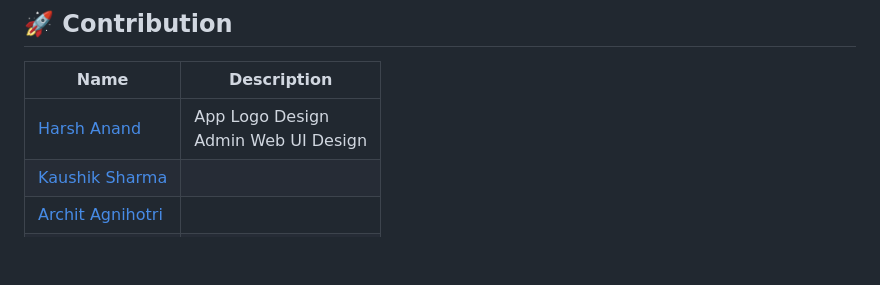
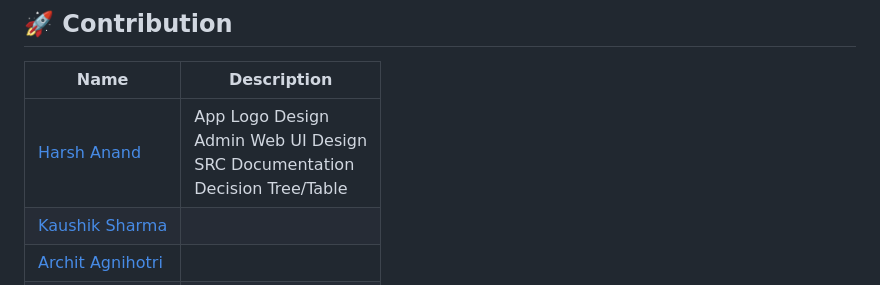
Before and after one commit to MeetKaushikSharma/Disaster-Management, a Markdown page: README.md, the part around the change. Drawn GitHub-style; blank space fills up the shorter version.

```diff
--- a/README.md
+++ b/README.md
@@ -191,7 +191,7 @@ flutter run
 
 | Name | Description |
 |---------|-------------|
-| [Harsh Anand](https://github.com/HarshAnand143) | App Logo Design <br> Admin Web UI Design |
+| [Harsh Anand](https://github.com/HarshAnand143) | App Logo Design <br> Admin Web UI Design <br> SRC Documentation <br> Decision Tree/Table |
 | [Kaushik Sharma](https://github.com/MeetKaushikSharma) |  |
 | [Archit Agnihotri](https://github.com/HarshAnand143) |  |
 | [Akshat Dwivedi](https://github.com/HarshAnand143) |  |
```
